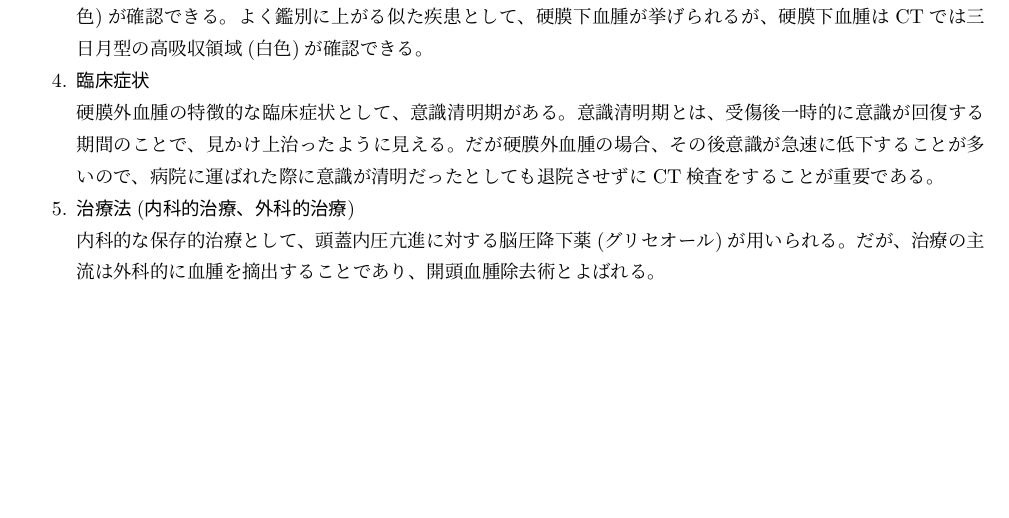
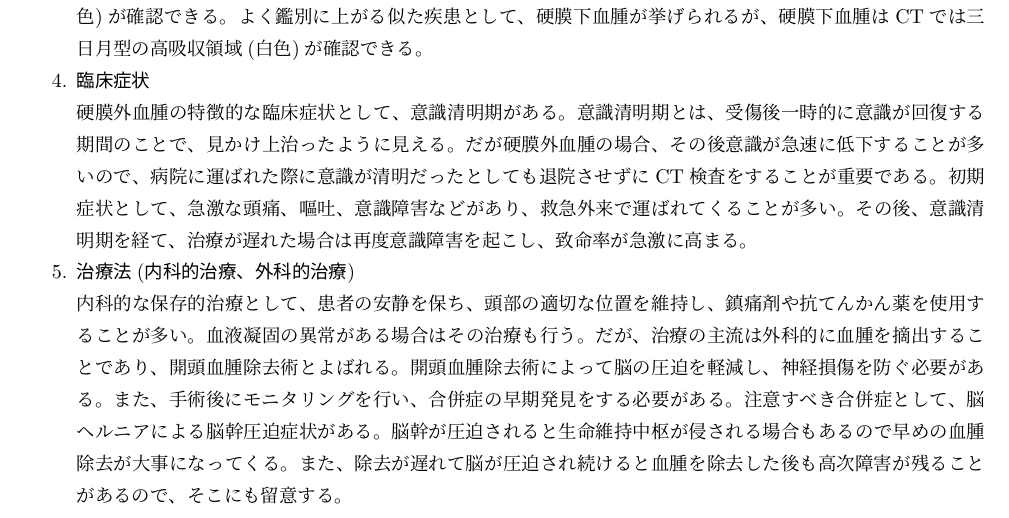
Before and after one commit to yuhenchen/report, a LaTeX document (02221071_鄭禹亨.tex): part of the page, cut so that both start at the same text, the shorter picture padded with empty space. Compiled offline with pLaTeX and dvipdfmx.

Commit message:
first commit

```diff
--- a/02221071_鄭禹亨.tex
+++ b/02221071_鄭禹亨.tex
@@ -44,8 +44,12 @@
   よく鑑別に上がる似た疾患として、硬膜下血腫が挙げられるが、硬膜下血腫はCTでは三日月型の高吸収領域(白色)が確認できる。
   \item \emph{臨床症状}\par 硬膜外血腫の特徴的な臨床症状として、意識清明期がある。意識清明期とは、受傷後一時的に意識が回復する期間のことで、見かけ上治ったように見える。
   だが硬膜外血腫の場合、その後意識が急速に低下することが多いので、病院に運ばれた際に意識が清明だったとしても退院させずにCT検査をすることが重要である。
-  \item \emph{\textup{治療法(内科的治療、外科的治療)}}\par 内科的な保存的治療として、頭蓋内圧亢進に対する脳圧降下薬(グリセオール)が用いられる。
-  だが、治療の主流は外科的に血腫を摘出することであり、開頭血腫除去術とよばれる。
+  初期症状として、急激な頭痛、嘔吐、意識障害などがあり、救急外来で運ばれてくることが多い。その後、意識清明期を経て、治療が遅れた場合は再度意識障害を起こし、致命率が急激に高まる。
+  \item \emph{\textup{治療法(内科的治療、外科的治療)}}\par 内科的な保存的治療として、患者の安静を保ち、頭部の適切な位置を維持し、鎮痛剤や抗てんかん薬を使用することが多い。
+  血液凝固の異常がある場合はその治療も行う。
+  だが、治療の主流は外科的に血腫を摘出することであり、開頭血腫除去術とよばれる。開頭血腫除去術によって脳の圧迫を軽減し、神経損傷を防ぐ必要がある。
+  また、手術後にモニタリングを行い、合併症の早期発見をする必要がある。注意すべき合併症として、脳ヘルニアによる脳幹圧迫症状がある。脳幹が圧迫されると生命維持中枢が侵される場合もあるので早めの血腫除去が大事になってくる。
+  また、除去が遅れて脳が圧迫され続けると血腫を除去した後も高次障害が残ることがあるので、そこにも留意する。
 \end{enumerate}
 
 
```
Also changed, not shown: out/02221071_鄭禹亨.pdf, 13 other files.
